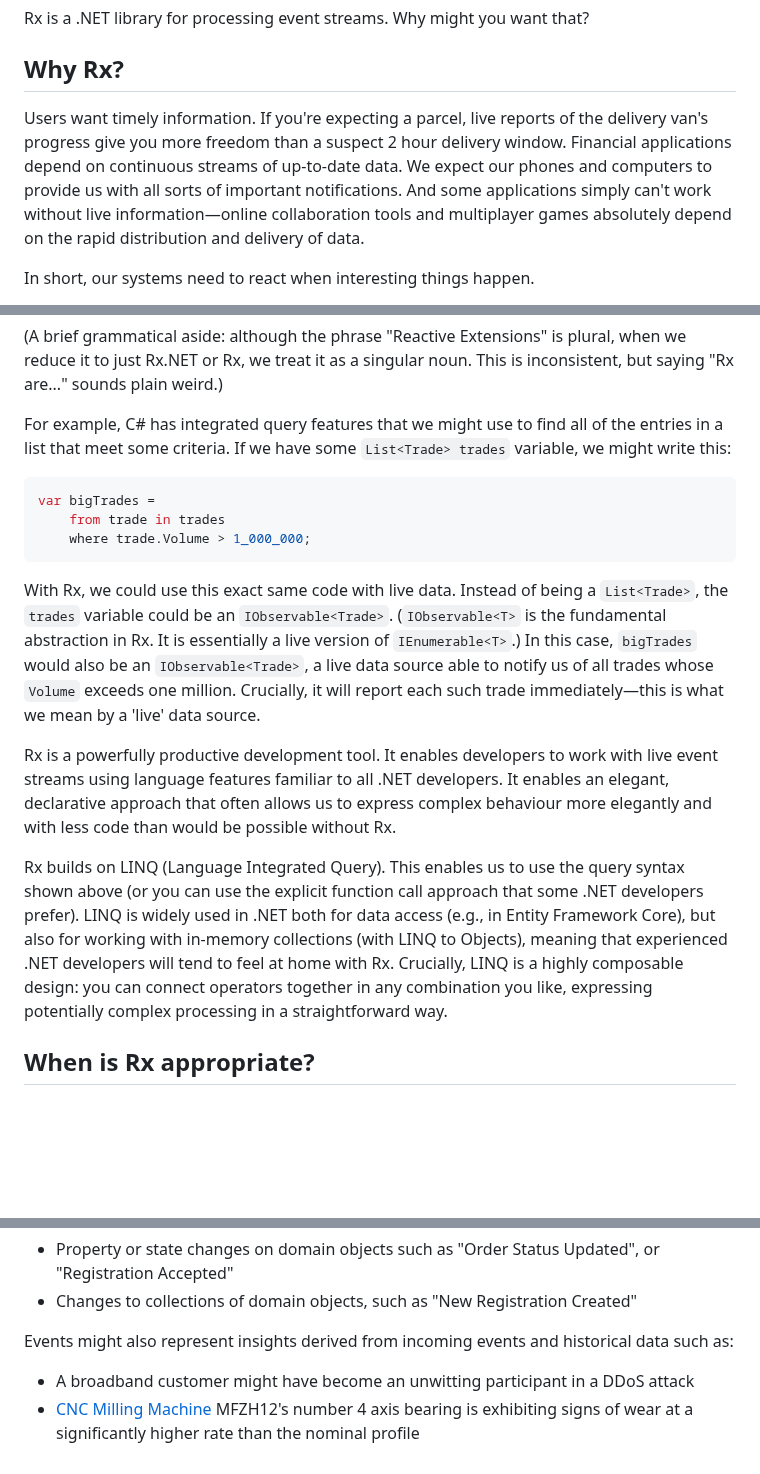
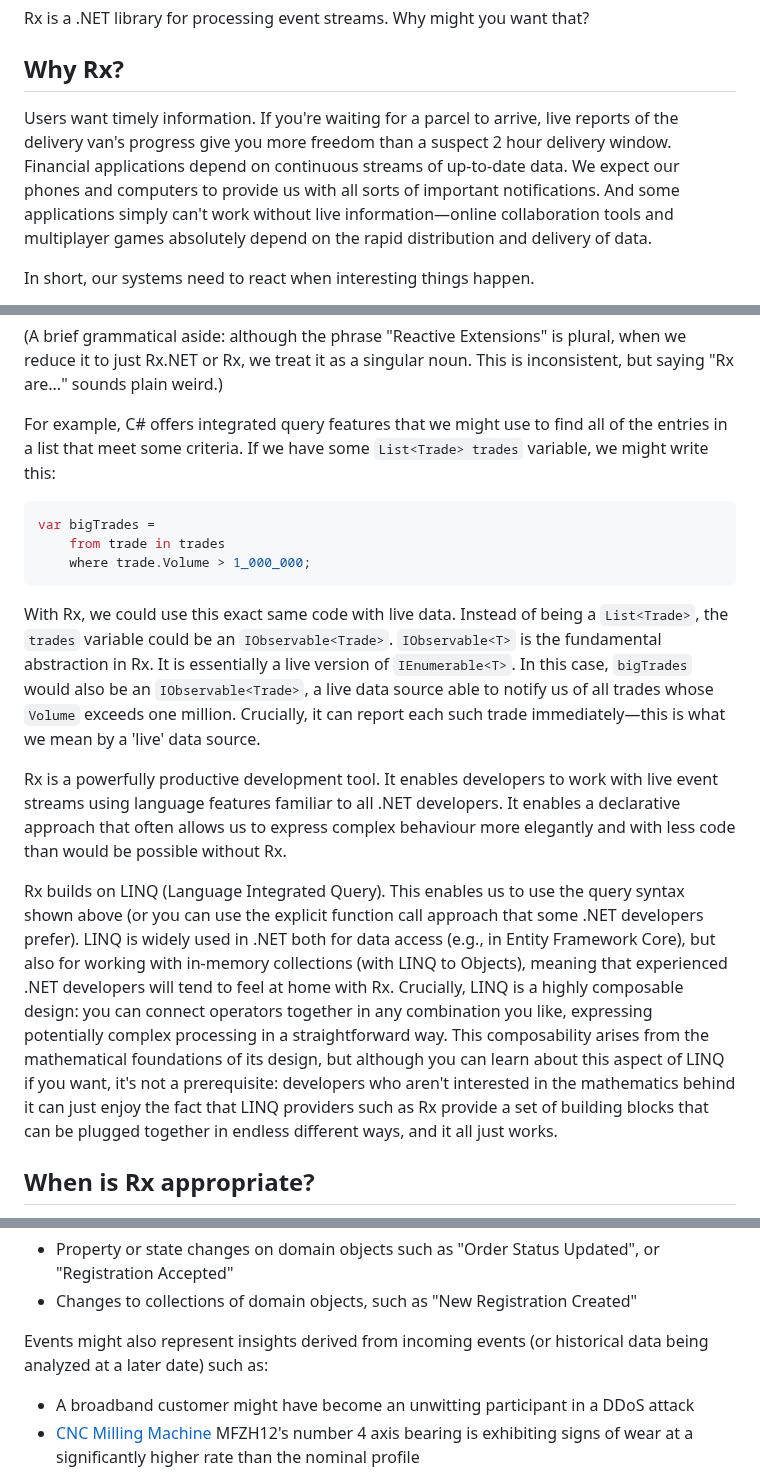
Before and after one commit to LeeCampbell/IntroToRx, a Markdown page: content/01_WhyRx.md, 3 parts joined by grey strips. Rendered like a GitHub page; blank space fills up the shorter version.

Commit message:
Ch01 update after read through

````diff
--- a/content/01_WhyRx.md
+++ b/content/01_WhyRx.md
@@ -8,7 +8,7 @@ Rx is a .NET library for processing event streams. Why might you want that?
 
 ## Why Rx?
 
-Users want timely information. If you're expecting a parcel, live reports of the delivery van's progress give you more freedom than a suspect 2 hour delivery window. Financial applications depend on continuous streams of up-to-date data. We expect our phones and computers to provide us with all sorts of important notifications. And some applications simply can't work without live information—online collaboration tools and multiplayer games absolutely depend on the rapid distribution and delivery of data.
+Users want timely information. If you're waiting for a parcel to arrive, live reports of the delivery van's progress give you more freedom than a suspect 2 hour delivery window. Financial applications depend on continuous streams of up-to-date data. We expect our phones and computers to provide us with all sorts of important notifications. And some applications simply can't work without live information—online collaboration tools and multiplayer games absolutely depend on the rapid distribution and delivery of data.
 
 In short, our systems need to react when interesting things happen.
 
@@ -20,7 +20,7 @@ The [Reactive Extensions for .NET](https://github.com/dotnet/reactive) (Rx.NET o
 
 (A brief grammatical aside: although the phrase "Reactive Extensions" is plural, when we reduce it to just Rx.NET or Rx, we treat it as a singular noun. This is inconsistent, but saying "Rx are..." sounds plain weird.)
 
-For example, C# has integrated query features that we might use to find all of the entries in a list that meet some criteria. If we have some `List<Trade> trades` variable, we might write this:
+For example, C# offers integrated query features that we might use to find all of the entries in a list that meet some criteria. If we have some `List<Trade> trades` variable, we might write this:
 
 ```cs
 var bigTrades =
@@ -28,11 +28,11 @@ var bigTrades =
     where trade.Volume > 1_000_000;
 ```
 
-With Rx, we could use this exact same code with live data. Instead of being a `List<Trade>`, the `trades` variable could be an `IObservable<Trade>`. (`IObservable<T>` is the fundamental abstraction in Rx. It is essentially a live version of `IEnumerable<T>`.) In this case, `bigTrades` would also be an `IObservable<Trade>`, a live data source able to notify us of all trades whose `Volume` exceeds one million. Crucially, it will report each such trade immediately—this is what we mean by a 'live' data source.
+With Rx, we could use this exact same code with live data. Instead of being a `List<Trade>`, the `trades` variable could be an `IObservable<Trade>`. `IObservable<T>` is the fundamental abstraction in Rx. It is essentially a live version of `IEnumerable<T>`. In this case, `bigTrades` would also be an `IObservable<Trade>`, a live data source able to notify us of all trades whose `Volume` exceeds one million. Crucially, it can report each such trade immediately—this is what we mean by a 'live' data source.
 
-Rx is a powerfully productive development tool. It enables developers to work with live event streams using language features familiar to all .NET developers. It enables an elegant, declarative approach that often allows us to express complex behaviour more elegantly and with less code than would be possible without Rx.
+Rx is a powerfully productive development tool. It enables developers to work with live event streams using language features familiar to all .NET developers. It enables a declarative approach that often allows us to express complex behaviour more elegantly and with less code than would be possible without Rx.
 
-Rx builds on LINQ (Language Integrated Query). This enables us to use the query syntax shown above (or you can use the explicit function call approach that some .NET developers prefer). LINQ is widely used in .NET both for data access (e.g., in Entity Framework Core), but also for working with in-memory collections (with LINQ to Objects), meaning that experienced .NET developers will tend to feel at home with Rx. Crucially, LINQ is a highly composable design: you can connect operators together in any combination you like, expressing potentially complex processing in a straightforward way.
+Rx builds on LINQ (Language Integrated Query). This enables us to use the query syntax shown above (or you can use the explicit function call approach that some .NET developers prefer). LINQ is widely used in .NET both for data access (e.g., in Entity Framework Core), but also for working with in-memory collections (with LINQ to Objects), meaning that experienced .NET developers will tend to feel at home with Rx. Crucially, LINQ is a highly composable design: you can connect operators together in any combination you like, expressing potentially complex processing in a straightforward way. This composability arises from the mathematical foundations of its design, but although you can learn about this aspect of LINQ if you want, it's not a prerequisite: developers who aren't interested in the mathematics behind it can just enjoy the fact that LINQ providers such as Rx provide a set of building blocks that can be plugged together in endless different ways, and it all just works.
 
 ## When is Rx appropriate?
 
@@ -55,7 +55,7 @@ Rx is also good way to model domain events—these may occur as a result of some
 - Property or state changes on domain objects such as "Order Status Updated", or "Registration Accepted"
 - Changes to collections of domain objects, such as "New Registration Created"
 
-Events might also represent insights derived from incoming events and historical data such as:
+Events might also represent insights derived from incoming events (or historical data being analyzed at a later date) such as:
 
 - A broadband customer might have become an unwitting participant in a DDoS attack
 - [CNC](https://en.wikipedia.org/wiki/Numerical_control) [Milling Machine](https://en.wikipedia.org/wiki/Milling_(machining)) MFZH12's number 4 axis bearing is exhibiting signs of wear at a significantly higher rate than the nominal profile
````
Also changed, not shown: other parts of content/01_WhyRx.md (+2 -2 lines).
